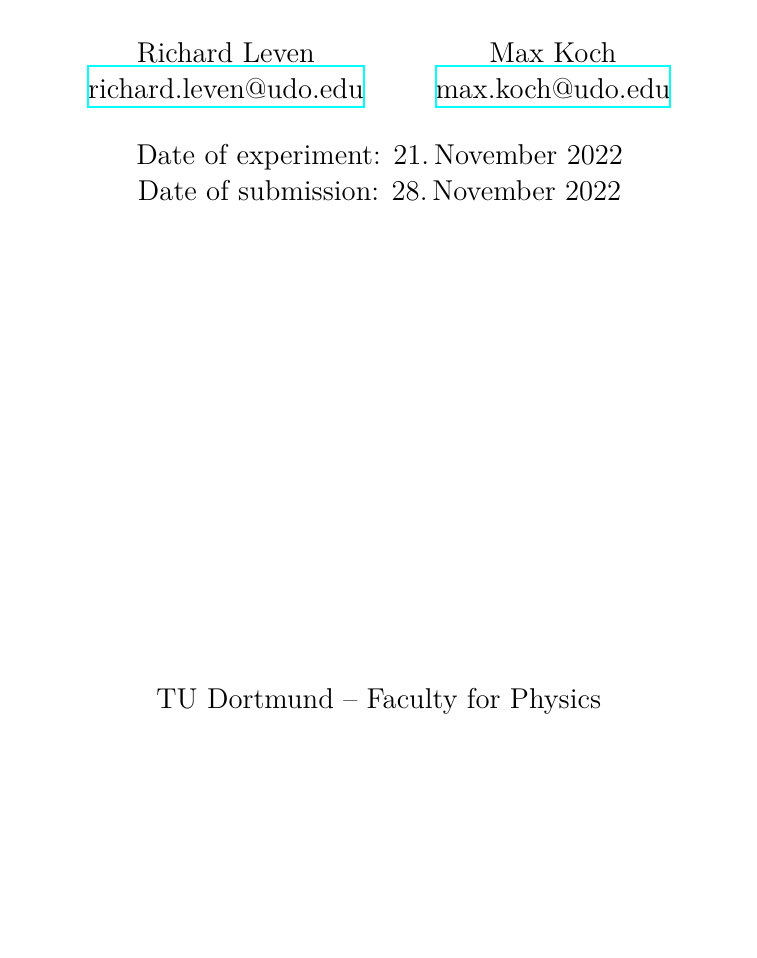
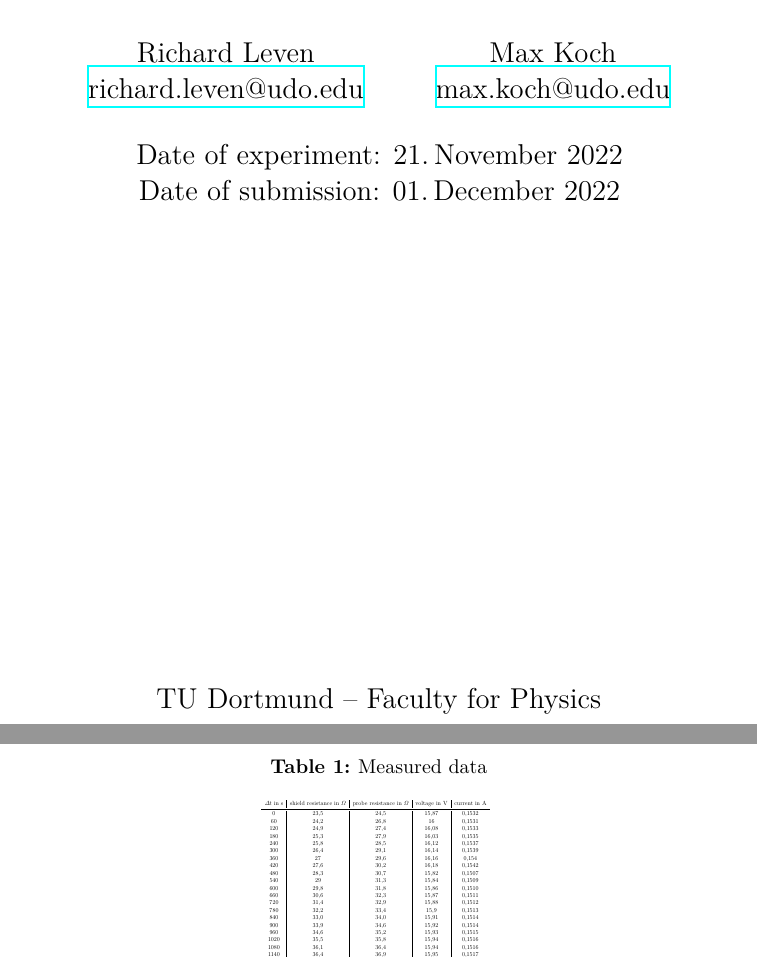
Before and after one commit to rleven/FP_Master_nice, a LaTeX document (V47_Molwärme_Kupfer/main.tex): part of page 1 of 17 before the commit and two parts of pages 1 and 17 of 18 after it, the two joined at a grey line, cut so that both start at the same text, the shorter picture padded with empty space. Compiled offline with XeLaTeX.

Commit message:
Add appendix and correct date of submission

```diff
--- a/V47_Molwärme_Kupfer/main.tex
+++ b/V47_Molwärme_Kupfer/main.tex
@@ -5,7 +5,7 @@
 \date{%
   Date of experiment: 21.\,November 2022
   \\
-  Date of submission: 28.\,November 2022
+  Date of submission: 01.\,December 2022
 }
 
 \begin{document}
@@ -21,3 +21,8 @@
 \input{content/auswertung.tex}
 \input{content/diskussion.tex}
 
+\appendix
+
+\begin{table}[H]
+  \centering
+  \caption{Measured data}
@@ -23,0 +32 @@
+  table head= $\Delta t$ in s & shield resistance in $\Omega$ & probe resistance in $\Omega$ & voltage in \si{\volt} & current in \si{\ampere} \\\midrule,
```
Also changed, not shown: V47_Molwärme_Kupfer/main.tex (8 more changed lines).
